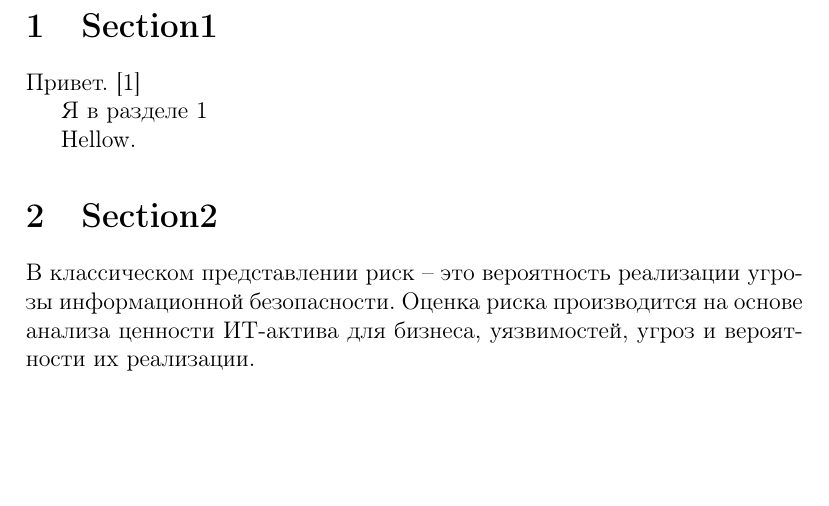
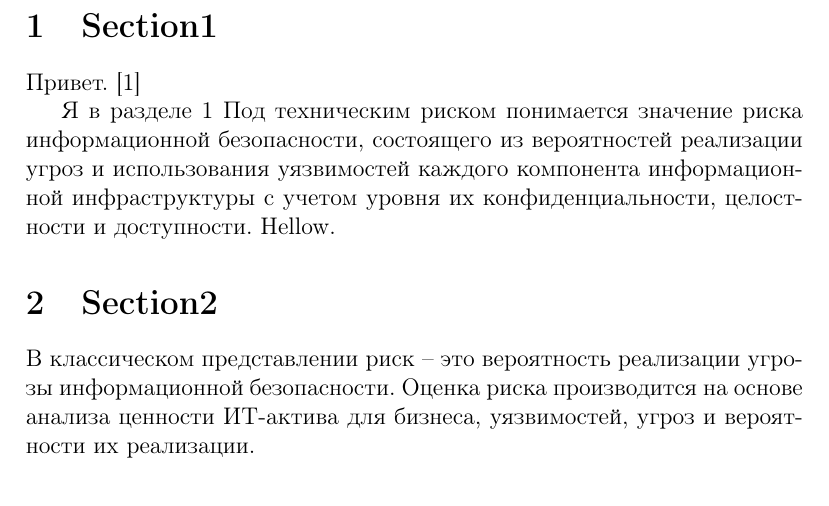
Before and after one commit to AsuNa-XQ/latex_project, a LaTeX document (src/main.tex): part of the page, cut so that both start at the same text, the shorter picture padded with empty space. Compiled offline with pdfLaTeX.

Commit message:
first section was changed

```diff
--- a/src/main.tex
+++ b/src/main.tex
@@ -15,7 +15,8 @@
     Привет.~\cite{managementsystem}
 
     Я в разделе~\ref{sec:introduction}
-
+	Под техническим риском понимается значение риска информационной безопасности, состоящего из вероятностей реализации угроз и использования уязвимостей каждого компонента
+	информационной инфраструктуры с учетом уровня их конфиденциальности, целостности и доступности.
     Hellow.
     \section{Section2}\label{sec:introduction2}
     В классическом представлении риск – это вероятность реализации угрозы информационной безопасности.
```
Also changed, not shown: src/main.pdf (added).
